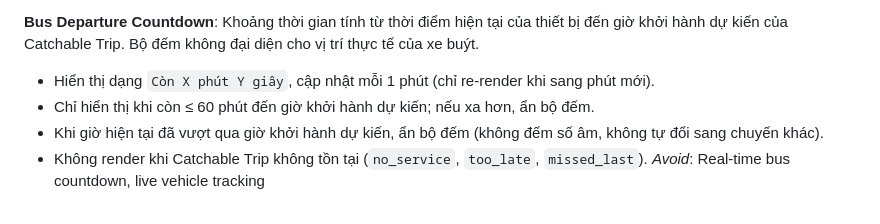
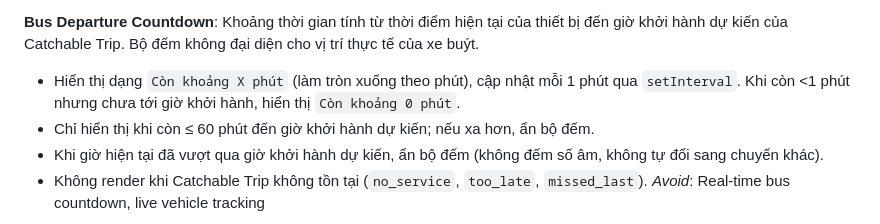
Before and after one commit to trinq/sanbaygo, a Markdown page: CONTEXT.md, the part around the change. Drawn GitHub-style.

```diff
--- a/CONTEXT.md
+++ b/CONTEXT.md
@@ -88,7 +88,7 @@ _Avoid_: Nearest bus, available bus
 
 **Bus Departure Countdown**:
 Khoảng thời gian tính từ thời điểm hiện tại của thiết bị đến giờ khởi hành dự kiến của Catchable Trip. Bộ đếm không đại diện cho vị trí thực tế của xe buýt.
-- Hiển thị dạng `Còn X phút Y giây`, cập nhật mỗi 1 phút (chỉ re-render khi sang phút mới).
+- Hiển thị dạng `Còn khoảng X phút` (làm tròn xuống theo phút), cập nhật mỗi 1 phút qua `setInterval`. Khi còn <1 phút nhưng chưa tới giờ khởi hành, hiển thị `Còn khoảng 0 phút`.
 - Chỉ hiển thị khi còn ≤ 60 phút đến giờ khởi hành dự kiến; nếu xa hơn, ẩn bộ đếm.
 - Khi giờ hiện tại đã vượt qua giờ khởi hành dự kiến, ẩn bộ đếm (không đếm số âm, không tự đổi sang chuyến khác).
 - Không render khi Catchable Trip không tồn tại (`no_service`, `too_late`, `missed_last`).
```
Also changed, not shown: docs/adr/0001-bus-departure-countdown-no-recompute.md (+1 -1 lines), 1 other file.
